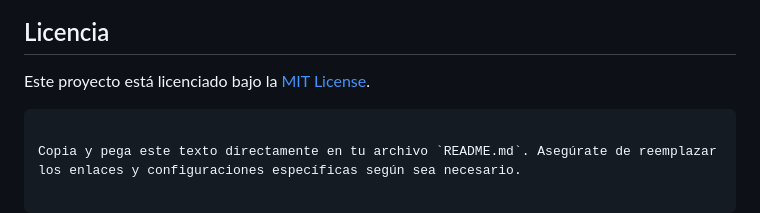
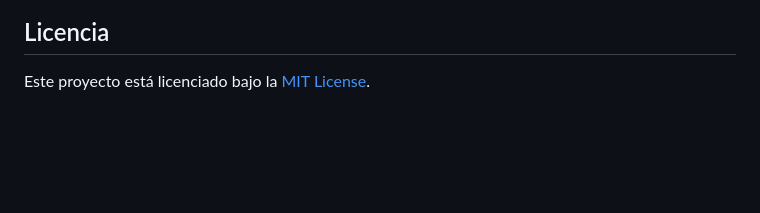
Before and after one commit to assizalcaraz/leadsHunter, a Markdown page: README.md, the part around the change. Rendered like a GitHub page; blank space fills up the shorter version.

````diff
--- a/README.md
+++ b/README.md
@@ -136,6 +136,3 @@ leadshunter/
 ## Licencia
 
 Este proyecto está licenciado bajo la [MIT License](LICENSE).
-```
-
-Copia y pega este texto directamente en tu archivo `README.md`. Asegúrate de reemplazar los enlaces y configuraciones específicas según sea necesario.
````
